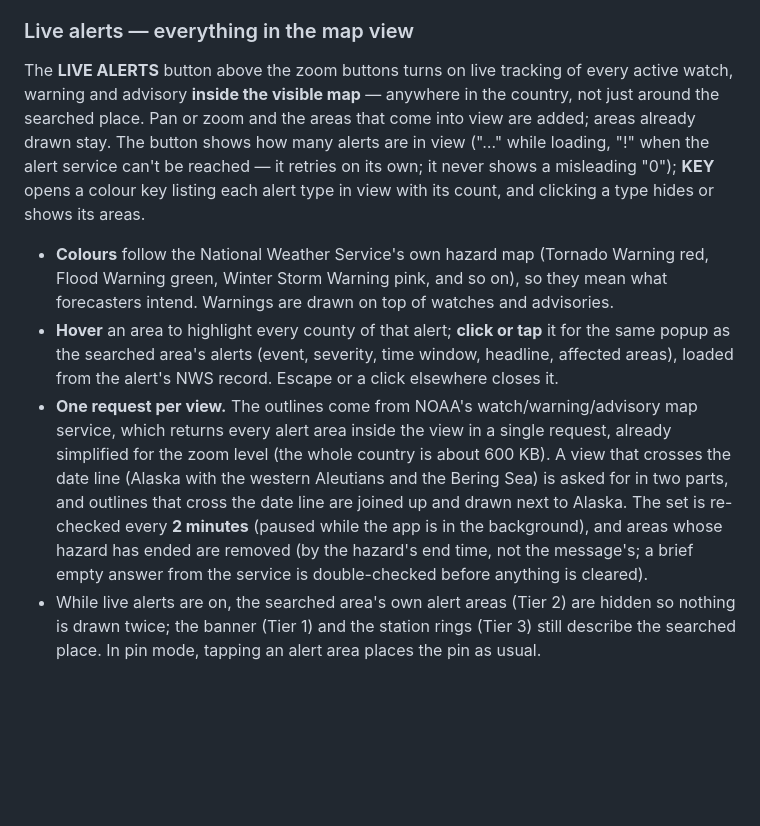
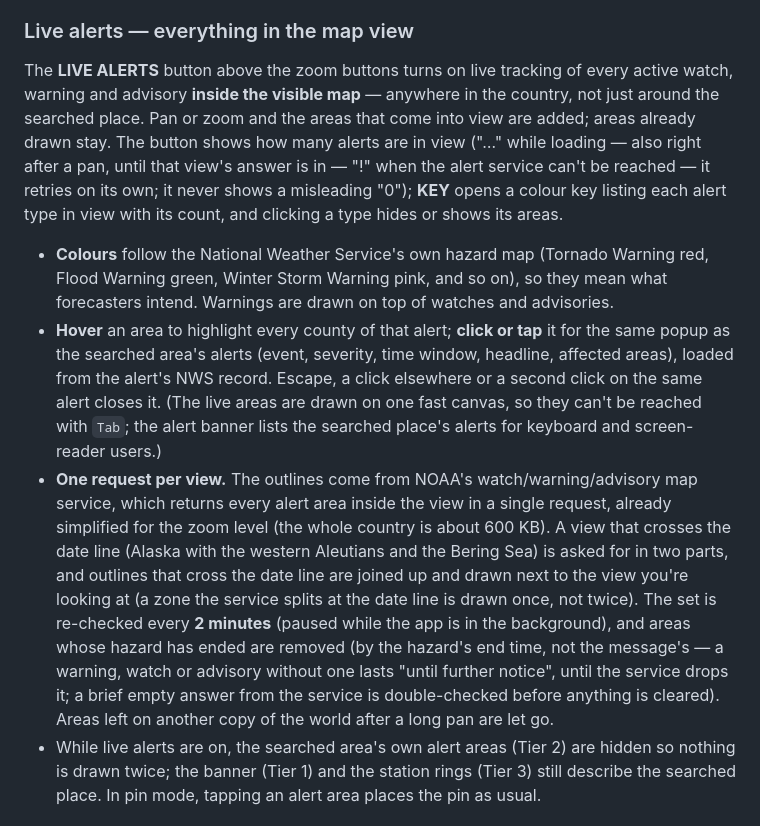
Before and after one commit to ArtemSkit/weather-stations, a Markdown page: README.md, the part around the change. Drawn GitHub-style; blank space fills up the shorter version.

Commit message:
docs: live alerts behaviour after review fixes

```diff
--- a/README.md
+++ b/README.md
@@ -267,11 +267,11 @@ Storm-based warnings (tornado, severe-thunderstorm, flash-flood) are issued as t
 
 ### Live alerts — everything in the map view
 
-The **LIVE ALERTS** button above the zoom buttons turns on live tracking of every active watch, warning and advisory **inside the visible map** — anywhere in the country, not just around the searched place. Pan or zoom and the areas that come into view are added; areas already drawn stay. The button shows how many alerts are in view ("…" while loading, "!" when the alert service can't be reached — it retries on its own; it never shows a misleading "0"); **KEY** opens a colour key listing each alert type in view with its count, and clicking a type hides or shows its areas.
+The **LIVE ALERTS** button above the zoom buttons turns on live tracking of every active watch, warning and advisory **inside the visible map** — anywhere in the country, not just around the searched place. Pan or zoom and the areas that come into view are added; areas already drawn stay. The button shows how many alerts are in view ("…" while loading — also right after a pan, until that view's answer is in — "!" when the alert service can't be reached — it retries on its own; it never shows a misleading "0"); **KEY** opens a colour key listing each alert type in view with its count, and clicking a type hides or shows its areas.
 
 - **Colours** follow the National Weather Service's own hazard map (Tornado Warning red, Flood Warning green, Winter Storm Warning pink, and so on), so they mean what forecasters intend. Warnings are drawn on top of watches and advisories.
-- **Hover** an area to highlight every county of that alert; **click or tap** it for the same popup as the searched area's alerts (event, severity, time window, headline, affected areas), loaded from the alert's NWS record. Escape or a click elsewhere closes it.
-- **One request per view.** The outlines come from NOAA's watch/warning/advisory map service, which returns every alert area inside the view in a single request, already simplified for the zoom level (the whole country is about 600 KB). A view that crosses the date line (Alaska with the western Aleutians and the Bering Sea) is asked for in two parts, and outlines that cross the date line are joined up and drawn next to Alaska. The set is re-checked every **2 minutes** (paused while the app is in the background), and areas whose hazard has ended are removed (by the hazard's end time, not the message's; a brief empty answer from the service is double-checked before anything is cleared).
+- **Hover** an area to highlight every county of that alert; **click or tap** it for the same popup as the searched area's alerts (event, severity, time window, headline, affected areas), loaded from the alert's NWS record. Escape, a click elsewhere or a second click on the same alert closes it. (The live areas are drawn on one fast canvas, so they can't be reached with `Tab`; the alert banner lists the searched place's alerts for keyboard and screen-reader users.)
+- **One request per view.** The outlines come from NOAA's watch/warning/advisory map service, which returns every alert area inside the view in a single request, already simplified for the zoom level (the whole country is about 600 KB). A view that crosses the date line (Alaska with the western Aleutians and the Bering Sea) is asked for in two parts, and outlines that cross the date line are joined up and drawn next to the view you're looking at (a zone the service splits at the date line is drawn once, not twice). The set is re-checked every **2 minutes** (paused while the app is in the background), and areas whose hazard has ended are removed (by the hazard's end time, not the message's — a warning, watch or advisory without one lasts "until further notice", until the service drops it; a brief empty answer from the service is double-checked before anything is cleared). Areas left on another copy of the world after a long pan are let go.
 - While live alerts are on, the searched area's own alert areas (Tier 2) are hidden so nothing is drawn twice; the banner (Tier 1) and the station rings (Tier 3) still describe the searched place. In pin mode, tapping an alert area places the pin as usual.
 
 ### Refresh & resilience
```
